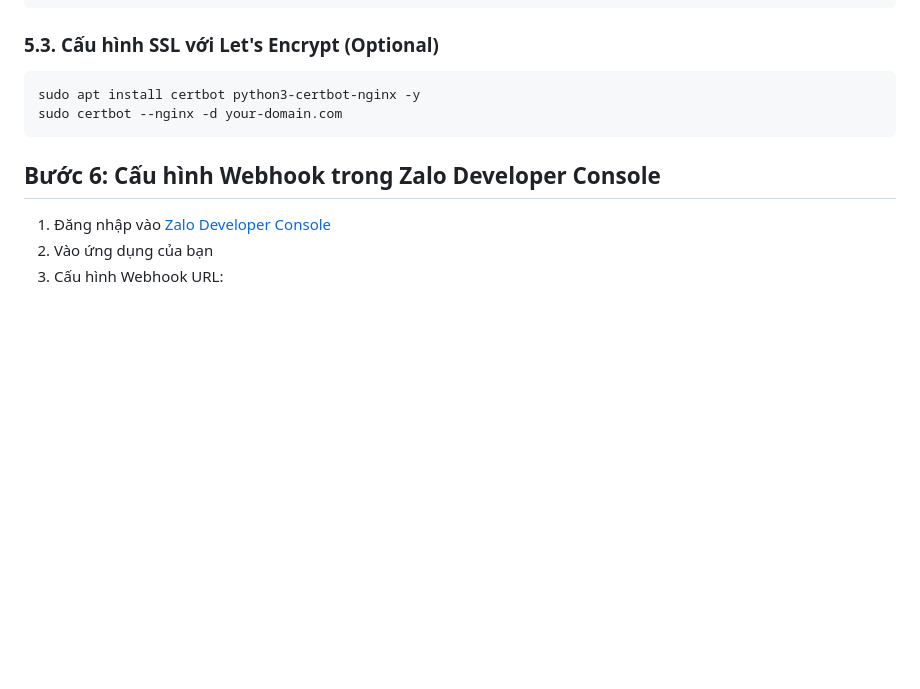
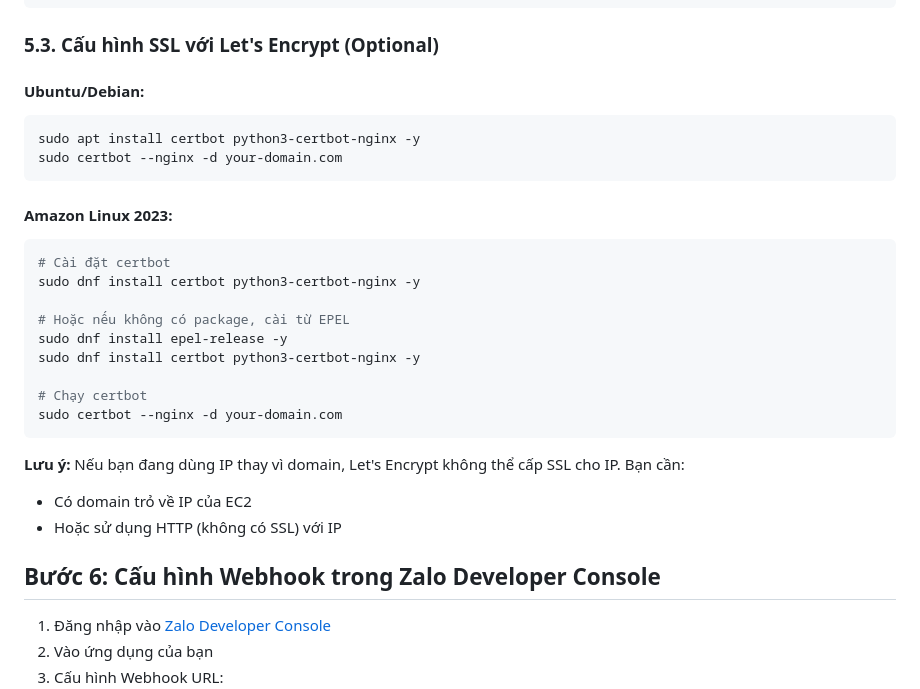
Before and after one commit to vyn-huy-nguyen/ai-zalo-bot-oa, a Markdown page: DEPLOY.md, the part around the change. Drawn GitHub-style; blank space fills up the shorter version.

Commit message:
update/deploy

````diff
--- a/DEPLOY.md
+++ b/DEPLOY.md
@@ -254,10 +254,28 @@ sudo systemctl restart nginx
 
 ### 5.3. Cấu hình SSL với Let's Encrypt (Optional)
 
+#### Ubuntu/Debian:
 ```bash
 sudo apt install certbot python3-certbot-nginx -y
 sudo certbot --nginx -d your-domain.com
 ```
+
+#### Amazon Linux 2023:
+```bash
+# Cài đặt certbot
+sudo dnf install certbot python3-certbot-nginx -y
+
+# Hoặc nếu không có package, cài từ EPEL
+sudo dnf install epel-release -y
+sudo dnf install certbot python3-certbot-nginx -y
+
+# Chạy certbot
+sudo certbot --nginx -d your-domain.com
+```
+
+**Lưu ý:** Nếu bạn đang dùng IP thay vì domain, Let's Encrypt không thể cấp SSL cho IP. Bạn cần:
+- Có domain trỏ về IP của EC2
+- Hoặc sử dụng HTTP (không có SSL) với IP
 
 ## Bước 6: Cấu hình Webhook trong Zalo Developer Console
 
````
